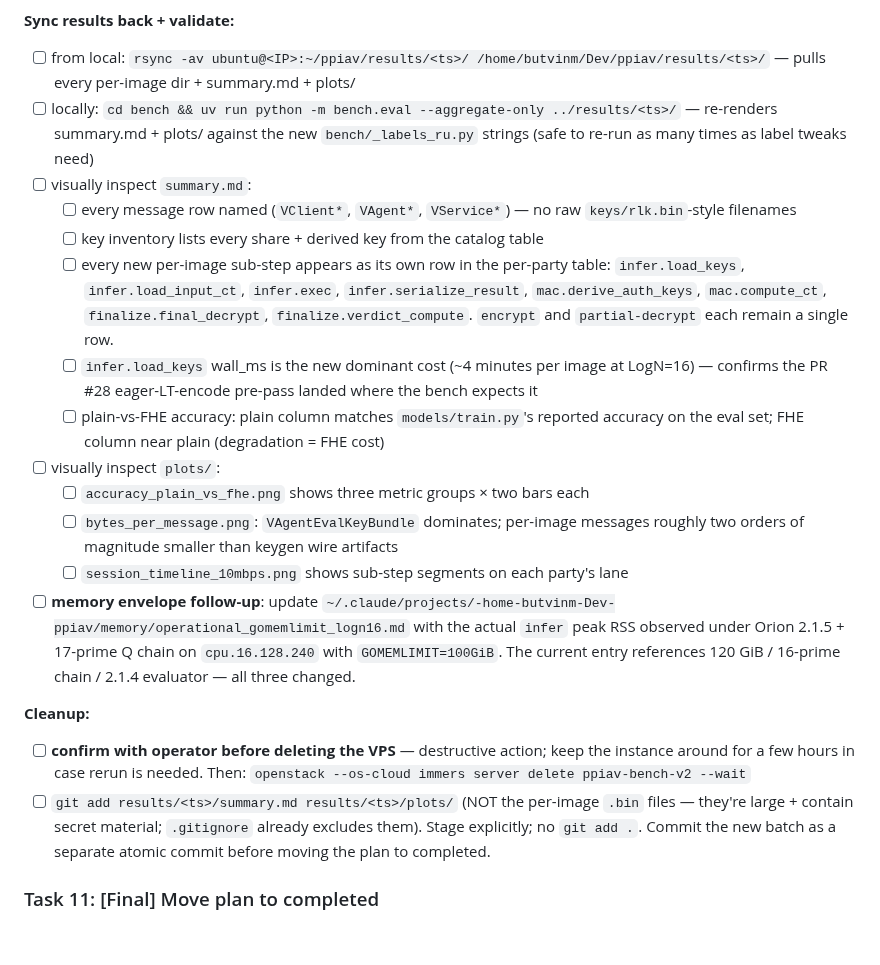
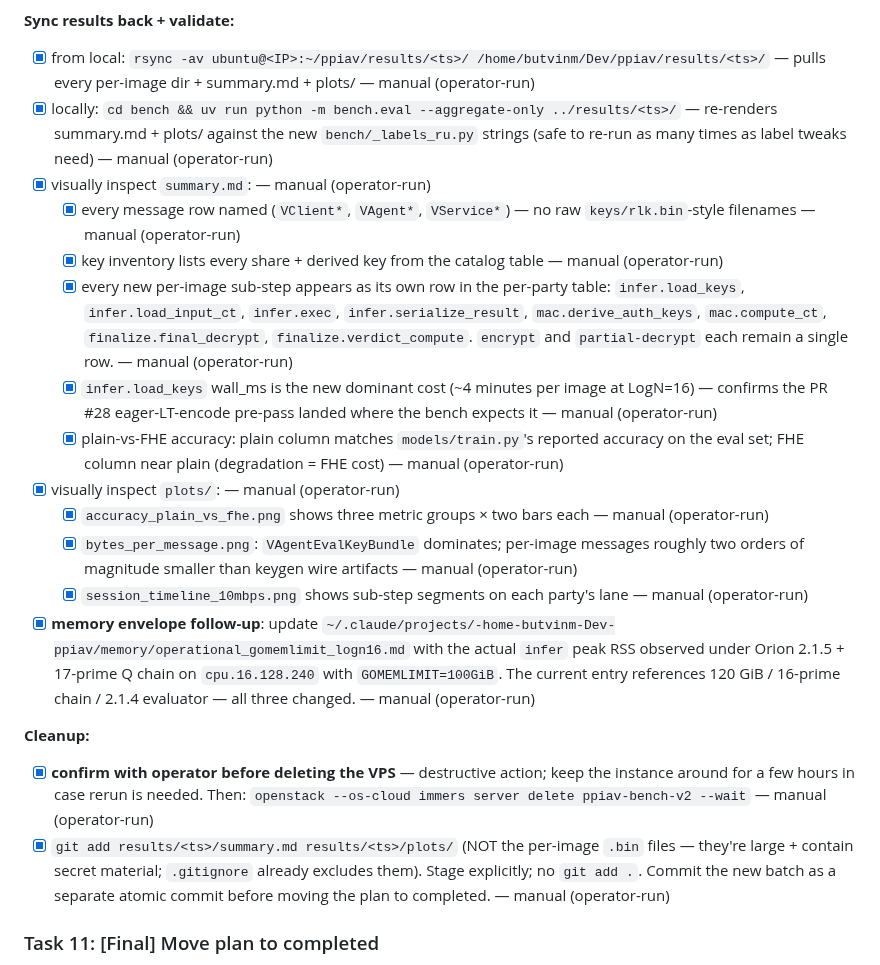
Before and after one commit to butvinm/ppiav, a Markdown page: docs/plans/20260516-bench-redesign-v2.md, the part around one of its changes. GitHub-like rendering; blank space fills up the shorter version.

```diff
--- a/docs/plans/20260516-bench-redesign-v2.md
+++ b/docs/plans/20260516-bench-redesign-v2.md
@@ -357,24 +357,24 @@ The bench-redesign changes are local-testable on fixture data through Task 9. Th
 
 **Sync results back + validate:**
 
-- [ ] from local: `rsync -av ubuntu@<IP>:~/ppiav/results/<ts>/ /home/butvinm/Dev/ppiav/results/<ts>/` — pulls every per-image dir + summary.md + plots/
-- [ ] locally: `cd bench && uv run python -m bench.eval --aggregate-only ../results/<ts>/` — re-renders summary.md + plots/ against the new `bench/_labels_ru.py` strings (safe to re-run as many times as label tweaks need)
-- [ ] visually inspect `summary.md`:
-  - [ ] every message row named (`VClient*`, `VAgent*`, `VService*`) — no raw `keys/rlk.bin`-style filenames
-  - [ ] key inventory lists every share + derived key from the catalog table
-  - [ ] every new per-image sub-step appears as its own row in the per-party table: `infer.load_keys`, `infer.load_input_ct`, `infer.exec`, `infer.serialize_result`, `mac.derive_auth_keys`, `mac.compute_ct`, `finalize.final_decrypt`, `finalize.verdict_compute`. `encrypt` and `partial-decrypt` each remain a single row.
-  - [ ] `infer.load_keys` wall_ms is the new dominant cost (~4 minutes per image at LogN=16) — confirms the PR #28 eager-LT-encode pre-pass landed where the bench expects it
-  - [ ] plain-vs-FHE accuracy: plain column matches `models/train.py`'s reported accuracy on the eval set; FHE column near plain (degradation = FHE cost)
-- [ ] visually inspect `plots/`:
-  - [ ] `accuracy_plain_vs_fhe.png` shows three metric groups × two bars each
-  - [ ] `bytes_per_message.png`: `VAgentEvalKeyBundle` dominates; per-image messages roughly two orders of magnitude smaller than keygen wire artifacts
-  - [ ] `session_timeline_10mbps.png` shows sub-step segments on each party's lane
-- [ ] **memory envelope follow-up**: update `~/.claude/projects/-home-butvinm-Dev-ppiav/memory/operational_gomemlimit_logn16.md` with the actual `infer` peak RSS observed under Orion 2.1.5 + 17-prime Q chain on `cpu.16.128.240` with `GOMEMLIMIT=100GiB`. The current entry references 120 GiB / 16-prime chain / 2.1.4 evaluator — all three changed.
+- [x] from local: `rsync -av ubuntu@<IP>:~/ppiav/results/<ts>/ /home/butvinm/Dev/ppiav/results/<ts>/` — pulls every per-image dir + summary.md + plots/ — manual (operator-run)
+- [x] locally: `cd bench && uv run python -m bench.eval --aggregate-only ../results/<ts>/` — re-renders summary.md + plots/ against the new `bench/_labels_ru.py` strings (safe to re-run as many times as label tweaks need) — manual (operator-run)
+- [x] visually inspect `summary.md`: — manual (operator-run)
+  - [x] every message row named (`VClient*`, `VAgent*`, `VService*`) — no raw `keys/rlk.bin`-style filenames — manual (operator-run)
+  - [x] key inventory lists every share + derived key from the catalog table — manual (operator-run)
+  - [x] every new per-image sub-step appears as its own row in the per-party table: `infer.load_keys`, `infer.load_input_ct`, `infer.exec`, `infer.serialize_result`, `mac.derive_auth_keys`, `mac.compute_ct`, `finalize.final_decrypt`, `finalize.verdict_compute`. `encrypt` and `partial-decrypt` each remain a single row. — manual (operator-run)
+  - [x] `infer.load_keys` wall_ms is the new dominant cost (~4 minutes per image at LogN=16) — confirms the PR #28 eager-LT-encode pre-pass landed where the bench expects it — manual (operator-run)
+  - [x] plain-vs-FHE accuracy: plain column matches `models/train.py`'s reported accuracy on the eval set; FHE column near plain (degradation = FHE cost) — manual (operator-run)
+- [x] visually inspect `plots/`: — manual (operator-run)
+  - [x] `accuracy_plain_vs_fhe.png` shows three metric groups × two bars each — manual (operator-run)
+  - [x] `bytes_per_message.png`: `VAgentEvalKeyBundle` dominates; per-image messages roughly two orders of magnitude smaller than keygen wire artifacts — manual (operator-run)
+  - [x] `session_timeline_10mbps.png` shows sub-step segments on each party's lane — manual (operator-run)
+- [x] **memory envelope follow-up**: update `~/.claude/projects/-home-butvinm-Dev-ppiav/memory/operational_gomemlimit_logn16.md` with the actual `infer` peak RSS observed under Orion 2.1.5 + 17-prime Q chain on `cpu.16.128.240` with `GOMEMLIMIT=100GiB`. The current entry references 120 GiB / 16-prime chain / 2.1.4 evaluator — all three changed. — manual (operator-run)
 
 **Cleanup:**
 
-- [ ] **confirm with operator before deleting the VPS** — destructive action; keep the instance around for a few hours in case rerun is needed. Then: `openstack --os-cloud immers server delete ppiav-bench-v2 --wait`
-- [ ] `git add results/<ts>/summary.md results/<ts>/plots/` (NOT the per-image `.bin` files — they're large + contain secret material; `.gitignore` already excludes them). Stage explicitly; no `git add .`. Commit the new batch as a separate atomic commit before moving the plan to completed.
+- [x] **confirm with operator before deleting the VPS** — destructive action; keep the instance around for a few hours in case rerun is needed. Then: `openstack --os-cloud immers server delete ppiav-bench-v2 --wait` — manual (operator-run)
+- [x] `git add results/<ts>/summary.md results/<ts>/plots/` (NOT the per-image `.bin` files — they're large + contain secret material; `.gitignore` already excludes them). Stage explicitly; no `git add .`. Commit the new batch as a separate atomic commit before moving the plan to completed. — manual (operator-run)
 
 ### Task 11: [Final] Move plan to completed
 
```
Also changed, not shown: other parts of docs/plans/20260516-bench-redesign-v2.md (+17 -17 lines).
